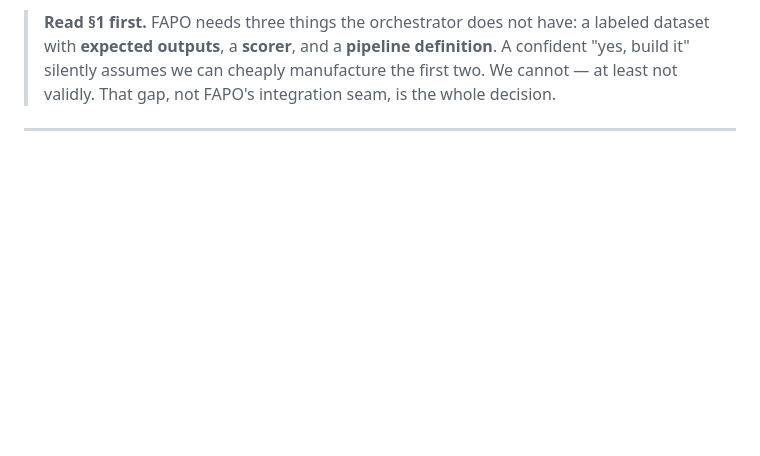
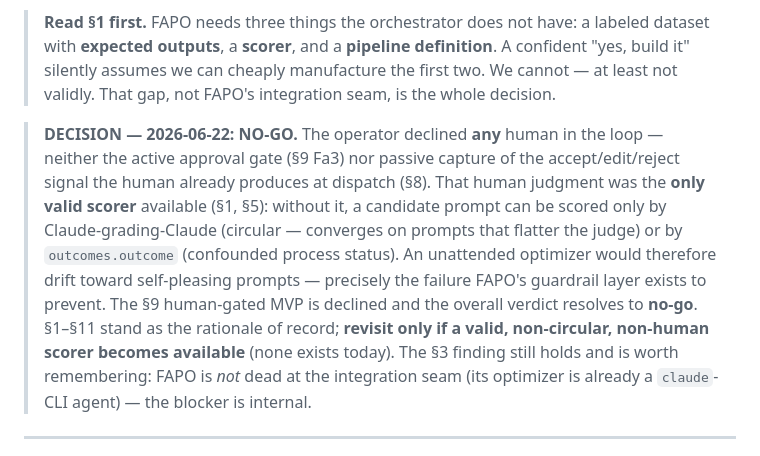
Before and after one commit to bonkai/orchestrator, a Markdown page: FAPO_PLAN.md, the part around the change. Rendered like a GitHub page; blank space fills up the shorter version.

Commit message:
Auto-push: 2026-06-22

```diff
--- a/FAPO_PLAN.md
+++ b/FAPO_PLAN.md
@@ -16,6 +16,18 @@ internal to the orchestrator, not on FAPO.
 > dataset with **expected outputs**, a **scorer**, and a **pipeline definition**. A confident
 > "yes, build it" silently assumes we can cheaply manufacture the first two. We cannot — at
 > least not validly. That gap, not FAPO's integration seam, is the whole decision.
+
+> **DECISION — 2026-06-22: NO-GO.** The operator declined **any** human in the loop — neither
+> the active approval gate (§9 Fa3) nor passive capture of the accept/edit/reject signal the
+> human already produces at dispatch (§8). That human judgment was the **only valid scorer**
+> available (§1, §5): without it, a candidate prompt can be scored only by Claude-grading-Claude
+> (circular — converges on prompts that flatter the judge) or by `outcomes.outcome` (confounded
+> process status). An unattended optimizer would therefore drift toward self-pleasing prompts —
+> precisely the failure FAPO's guardrail layer exists to prevent. The §9 human-gated MVP is
+> declined and the overall verdict resolves to **no-go**. §1–§11 stand as the rationale of
+> record; **revisit only if a valid, non-circular, non-human scorer becomes available** (none
+> exists today). The §3 finding still holds and is worth remembering: FAPO is *not* dead at the
+> integration seam (its optimizer is already a `claude`-CLI agent) — the blocker is internal.
 
 ---
 
```
